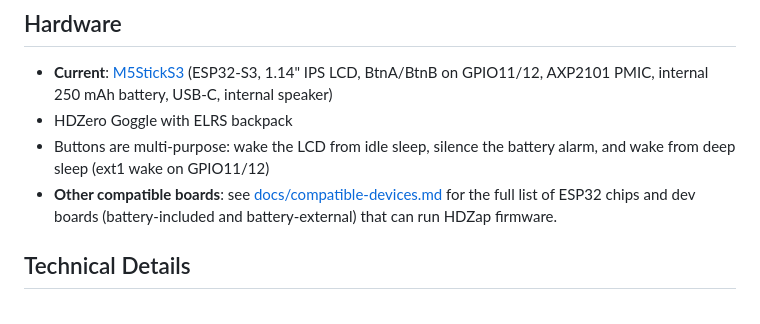
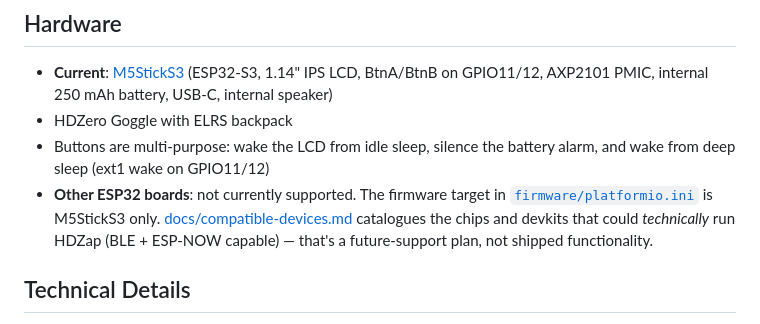
Before and after one commit to Saqoosha/HDZap, a Markdown page: README.md, the part around the change. Rendered like a GitHub page.

Commit message:
docs: clarify M5StickS3 is the only supported target in 1.0.0
The README and docs/compatible-devices.md previously implied that the
list of "compatible" ESP32 chips and dev boards was a roster of
boards HDZap currently runs on. It isn't — `firmware/platformio.ini`
has a single environment (`m5stick-s3`) and no porting work (pin map,
display driver, PMIC, button mapping, NVS layout) has been done for
any other chip.

- README: rewrite the "Other compatible boards" line to make it clear
  that other ESP32 boards are NOT currently supported, and that the
  catalogue is a future-support plan rather than shipped functionality.
- docs/compatible-devices.md: prepend a ⚠️ banner with the same caveat
  and a pointer at platformio.ini.

Also fast-forwards local develop to main now that v1.0.0 has been
promoted, so the next cycle starts in sync.

Co-Authored-By: Claude Opus 4.7 <noreply@anthropic.com>

```diff
--- a/README.md
+++ b/README.md
@@ -173,7 +173,7 @@ python3 -m http.server 8765 --directory docs --bind 127.0.0.1
 - **Current**: [M5StickS3](https://www.switch-science.com/products/10921) (ESP32-S3, 1.14" IPS LCD, BtnA/BtnB on GPIO11/12, AXP2101 PMIC, internal 250 mAh battery, USB-C, internal speaker)
 - HDZero Goggle with ELRS backpack
 - Buttons are multi-purpose: wake the LCD from idle sleep, silence the battery alarm, and wake from deep sleep (ext1 wake on GPIO11/12)
-- **Other compatible boards**: see [docs/compatible-devices.md](docs/compatible-devices.md) for the full list of ESP32 chips and dev boards (battery-included and battery-external) that can run HDZap firmware.
+- **Other ESP32 boards**: not currently supported. The firmware target in [`firmware/platformio.ini`](firmware/platformio.ini) is M5StickS3 only. [docs/compatible-devices.md](docs/compatible-devices.md) catalogues the chips and devkits that could *technically* run HDZap (BLE + ESP-NOW capable) — that's a future-support plan, not shipped functionality.
 
 ## Technical Details
 
```
Also changed, not shown: docs/compatible-devices.md (+2 -0 lines).
